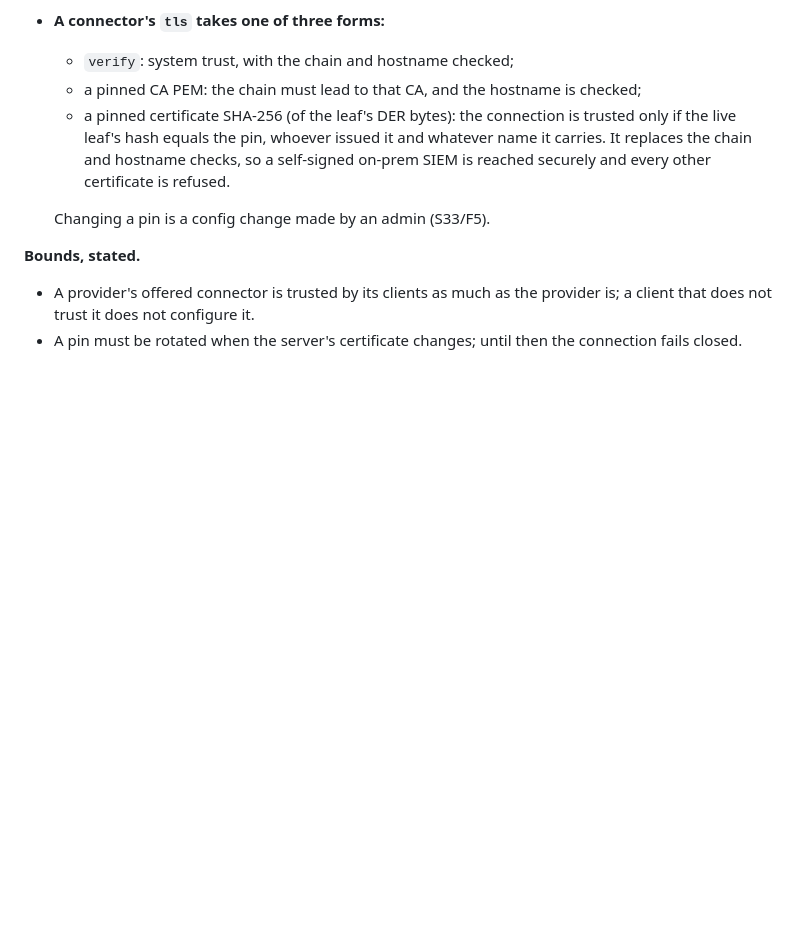
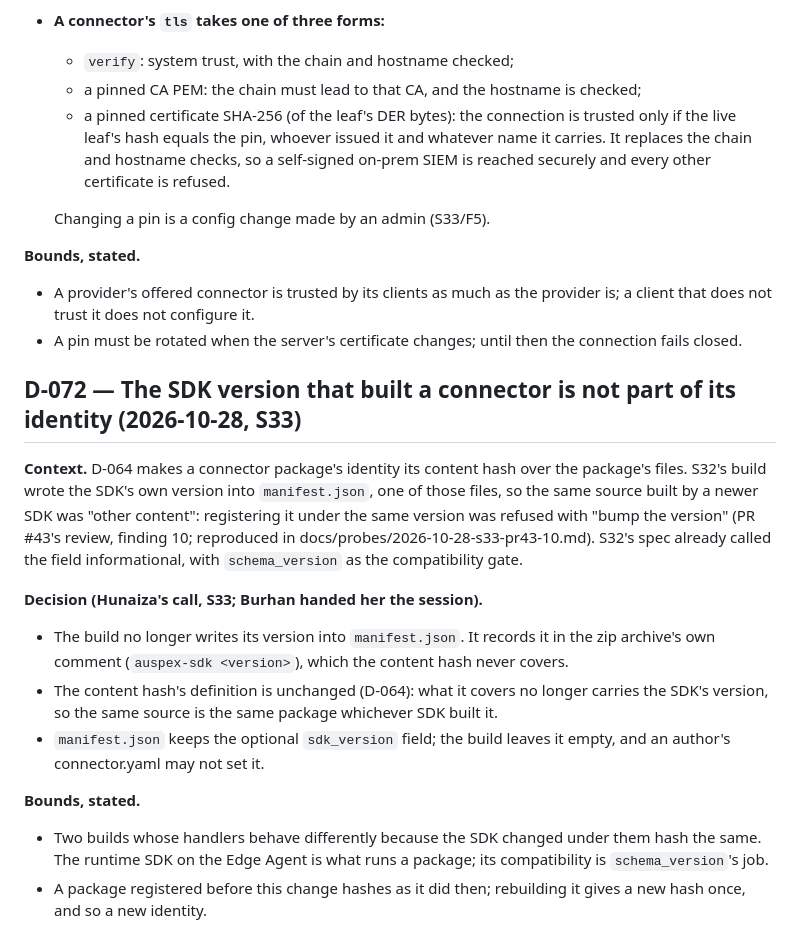
Before and after one commit to Diss0lv3d/auspex, a Markdown page: DECISIONS.md, the part around the change. Drawn GitHub-style; blank space fills up the shorter version.

Commit message:
chore(decisions): D-072 -- the SDK version that built a connector is not part of its identity
Co-Authored-By: Claude Opus 5.5 <noreply@anthropic.com>

```diff
--- a/DECISIONS.md
+++ b/DECISIONS.md
@@ -2635,3 +2635,30 @@ common case) serve a self-signed certificate, which a chain check refuses.
   provider is; a client that does not trust it does not configure it.
 - A pin must be rotated when the server's certificate changes; until then the
   connection fails closed.
+
+## D-072 — The SDK version that built a connector is not part of its identity (2026-10-28, S33)
+
+**Context.** D-064 makes a connector package's identity its content hash over
+the package's files. S32's build wrote the SDK's own version into
+`manifest.json`, one of those files, so the same source built by a newer SDK
+was "other content": registering it under the same version was refused with
+"bump the version" (PR #43's review, finding 10; reproduced in
+docs/probes/2026-10-28-s33-pr43-10.md). S32's spec already called the field
+informational, with `schema_version` as the compatibility gate.
+
+**Decision (Hunaiza's call, S33; Burhan handed her the session).**
+- The build no longer writes its version into `manifest.json`. It records it
+  in the zip archive's own comment (`auspex-sdk <version>`), which the content
+  hash never covers.
+- The content hash's definition is unchanged (D-064): what it covers no
+  longer carries the SDK's version, so the same source is the same package
+  whichever SDK built it.
+- `manifest.json` keeps the optional `sdk_version` field; the build leaves it
+  empty, and an author's connector.yaml may not set it.
+
+**Bounds, stated.**
+- Two builds whose handlers behave differently because the SDK changed under
+  them hash the same. The runtime SDK on the Edge Agent is what runs a
+  package; its compatibility is `schema_version`'s job.
+- A package registered before this change hashes as it did then; rebuilding
+  it gives a new hash once, and so a new identity.
```
